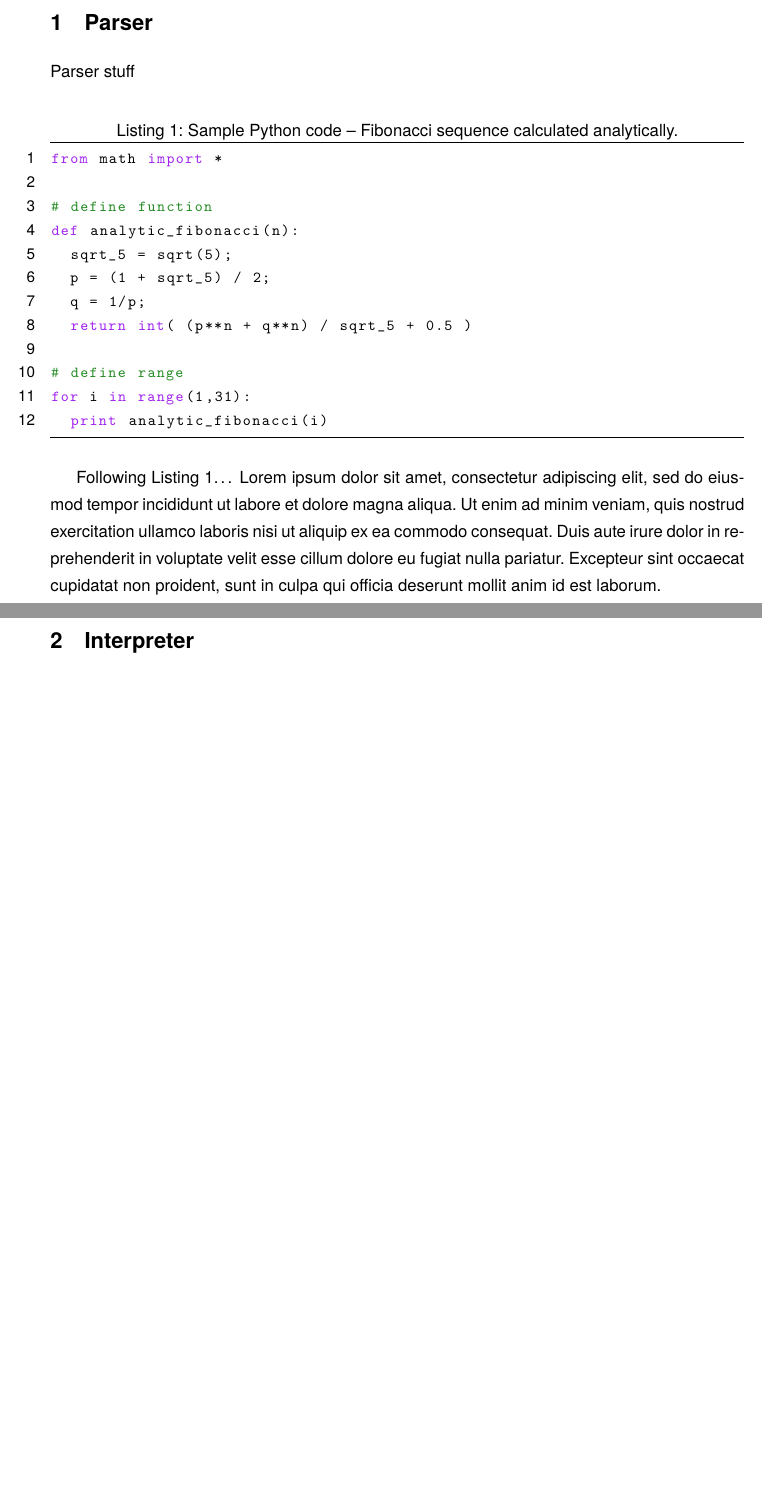
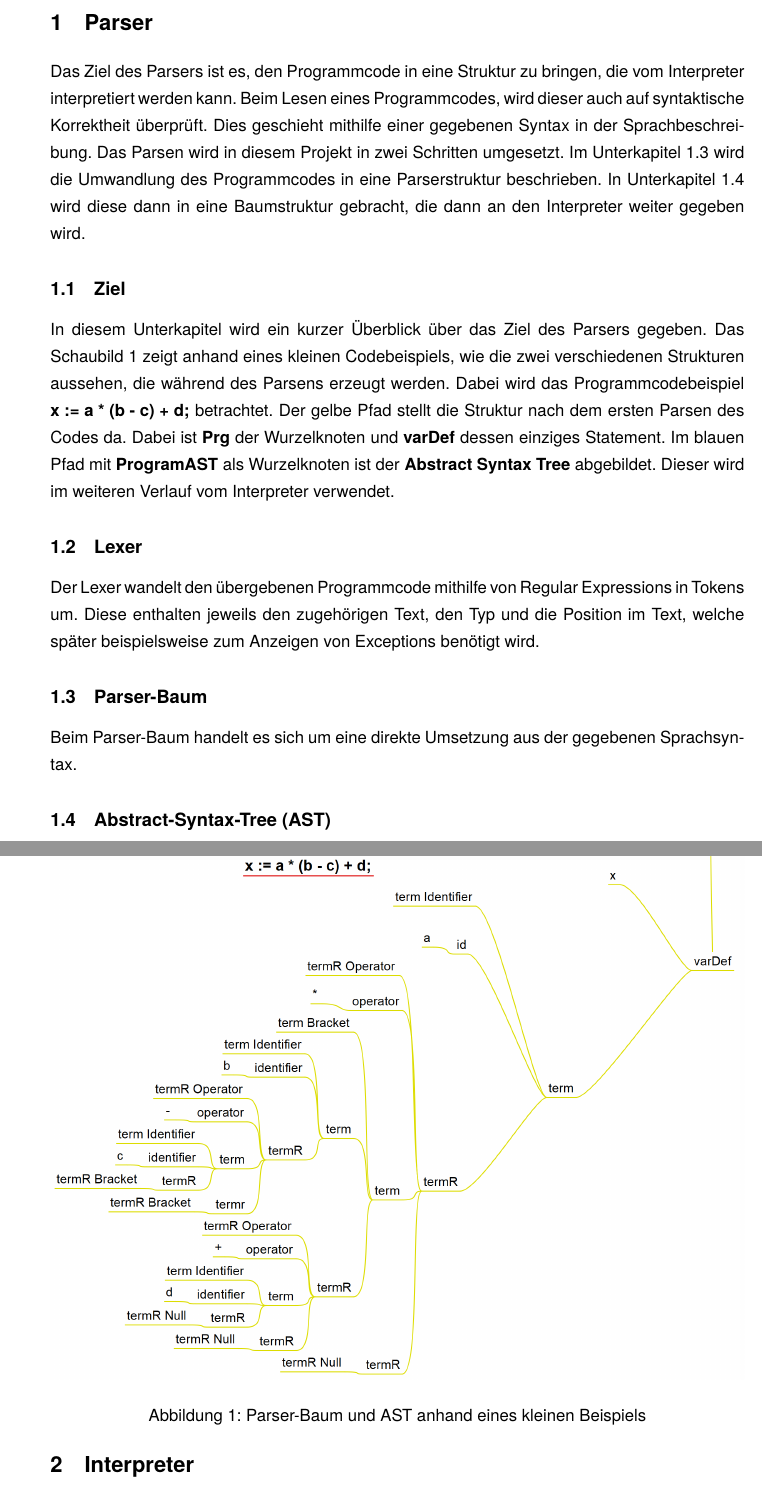
Before and after one commit to jassler/Tabulang, a LaTeX document (documentation/documentation.tex, which reads documentation/parser.tex): two parts of pages 2 and 3 of 24 before the commit and two parts of pages 2 and 3 of 25 after it, joined at a grey line, cut so that both start at the same text, the shorter picture padded with empty space. Compiled offline with pdfLaTeX.

Commit message:
initial parser doc

```diff
--- a/documentation/parser.tex
+++ b/documentation/parser.tex
@@ -1,21 +1,27 @@
 \section{Parser}
 
-Parser stuff
+Das Ziel des Parsers ist es, den Programmcode in eine Struktur zu bringen, die vom Interpreter interpretiert werden kann. Beim Lesen eines Programmcodes, wird dieser auch auf syntaktische Korrektheit überprüft. Dies geschieht mithilfe einer gegebenen Syntax in der Sprachbeschreibung.
+Das Parsen wird in diesem Projekt in zwei Schritten umgesetzt. Im Unterkapitel \ref{subsection:parser} wird die Umwandlung des Programmcodes in eine Parserstruktur beschrieben. In Unterkapitel \ref{subsection:ast} wird diese dann in eine Baumstruktur gebracht, die dann an den Interpreter weiter gegeben wird.
 
-\begin{lstlisting}[label={list:first},caption=Sample Python code -- Fibonacci sequence calculated analytically.]
-from math import *
+\subsection{Ziel}
 
-# define function
-def analytic_fibonacci(n):
-  sqrt_5 = sqrt(5);
-  p = (1 + sqrt_5) / 2;
-  q = 1/p;
-  return int( (p**n + q**n) / sqrt_5 + 0.5 )
+In diesem Unterkapitel wird ein kurzer Überblick über das Ziel des Parsers gegeben. Das Schaubild \ref{fig:parseast} zeigt anhand eines kleinen Codebeispiels, wie die zwei verschiedenen Strukturen aussehen, die während des Parsens erzeugt werden. Dabei wird das Programmcodebeispiel \mbox{\textbf{x := a * (b - c) + d;}} betrachtet. Der gelbe Pfad stellt die Struktur nach dem ersten Parsen des Codes da. Dabei ist \textbf{Prg} der Wurzelknoten und \textbf{varDef} dessen einziges Statement. Im blauen Pfad mit \textbf{ProgramAST} als Wurzelknoten ist der \textbf{Abstract Syntax Tree} abgebildet. Dieser wird im weiteren Verlauf vom Interpreter verwendet.
 
-# define range
-for i in range(1,31):
-  print analytic_fibonacci(i)
-\end{lstlisting}
+\begin{figure}[tbh]
+	%\centering
+	%\hspace{-0.1\linewidth}
+	%\fbox{}
+	\includegraphics[width=1.0\linewidth]{images/parser-to-ast}
+	\caption[Parser-Baum und AST]{Parser-Baum und AST anhand eines kleinen Beispiels}
+	\label{fig:parseast}
+\end{figure}
 
-Following Listing~\ref{list:first}\ldots{}
-Lorem ipsum dolor sit amet, consectetur adipiscing elit, sed do eiusmod tempor incididunt ut labore et dolore magna aliqua. Ut enim ad minim veniam, quis nostrud exercitation ullamco laboris nisi ut aliquip ex ea commodo consequat. Duis aute irure dolor in reprehenderit in voluptate velit esse cillum dolore eu fugiat nulla pariatur. Excepteur sint occaecat cupidatat non proident, sunt in culpa qui officia deserunt mollit anim id est laborum.
+\subsection{Lexer}
+
+Der Lexer wandelt den übergebenen Programmcode mithilfe von Regular Expressions in Tokens um. Diese enthalten jeweils den zugehörigen Text, den Typ und die Position im Text, welche später beispielsweise zum Anzeigen von Exceptions benötigt wird.
+
+\subsection{Parser-Baum}\label{subsection:parser}
+
+
+
+Beim Parser-Baum handelt es sich um eine direkte Umsetzung aus der gegebenen Sprachsyntax.
@@ -21,0 +34,5 @@ Lorem ipsum dolor sit amet, consectetur adipiscing elit, sed do eiusmod tempor i
+	\label{fig:sequenzdiagramm}
+\end{figure}
+
+
+\subsection{Abstract-Syntax-Tree (AST)}\label{subsection:ast}
```
Also changed, not shown: documentation/datatypes.tex (+1 -1 lines), documentation/importexport.tex (+3 -3 lines), documentation/images/parser-to-ast.png (added), documentation/images/sequenzdiagramm.png (added), documentation/parser.tex (6 more changed lines).
